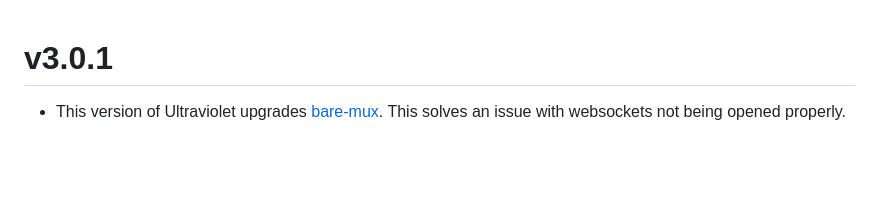
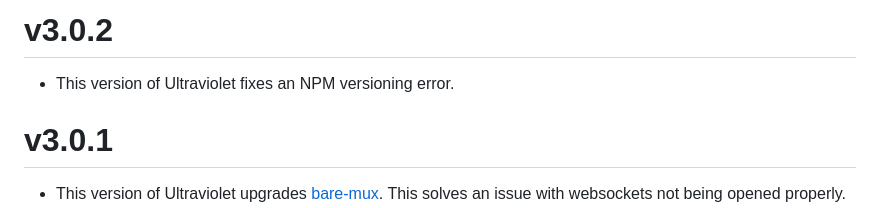
Before and after one commit to titaniumnetwork-dev/Ultraviolet, a Markdown page: CHANGELOG.md, the part around the change. GitHub-like rendering; blank space fills up the shorter version.

Commit message:
backport changelog

```diff
--- a/CHANGELOG.md
+++ b/CHANGELOG.md
@@ -1,3 +1,7 @@
+# v3.0.2
+
+-   This version of Ultraviolet fixes an NPM versioning error.
+
 # v3.0.1
 
 -   This version of Ultraviolet upgrades [bare-mux](https://www.npmjs.com/package/@mercuryworkshop/bare-mux). This solves an issue with websockets not being opened properly.
```
